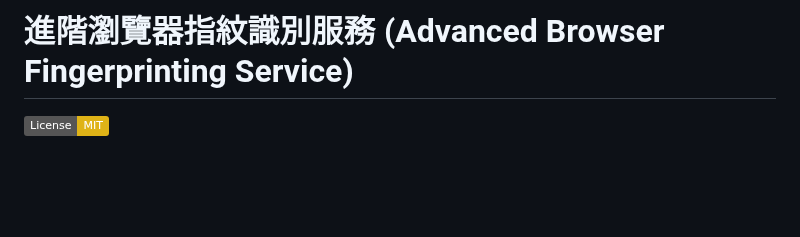
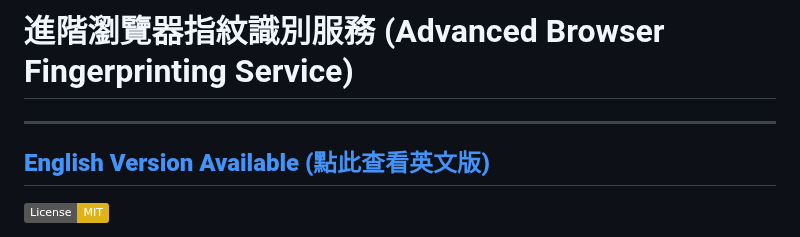
Before and after one commit to h-o-w-a-r-d/Browser_fingerprint, a Markdown page: README.md, the part around the change. GitHub-like rendering; badges without logos; blank space fills up the shorter version.

```diff
--- a/README.md
+++ b/README.md
@@ -1,4 +1,8 @@
 # 進階瀏覽器指紋識別服務 (Advanced Browser Fingerprinting Service)
+
+---
+**[English Version Available (點此查看英文版)](README.en.md)**
+---
 
 [![License: MIT](https://img.shields.io/badge/License-MIT-yellow.svg)](https://opensource.org/licenses/MIT)
 
```
